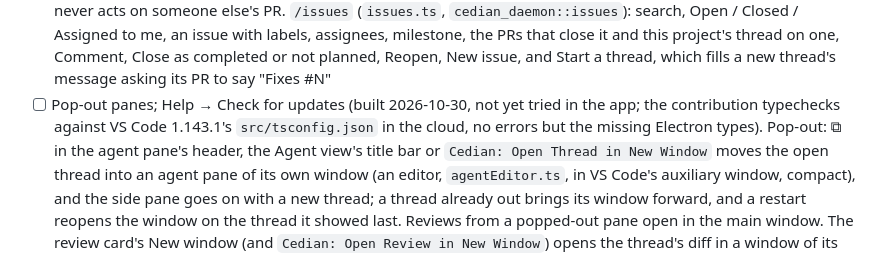
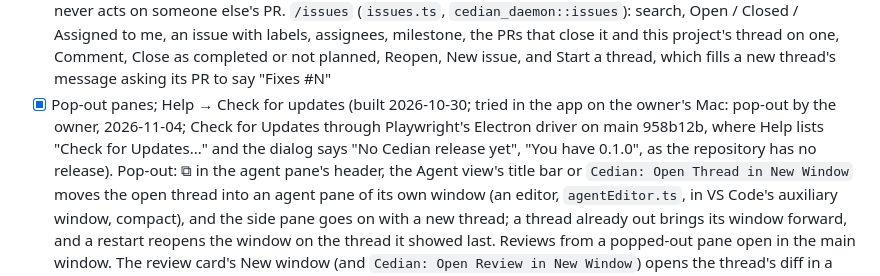
Before and after one commit to pondtakesqueen/cedian, a Markdown page: docs/READINESS.md, the part around the change. Drawn GitHub-style.

Commit message:
READINESS: pop-out and Check for updates tried in the app
Verify: owner tried pop-out; Help → Check for Updates run through Playwright on main 958b12b.
Risk: low (docs only).

Co-Authored-By: Claude Opus 5.5 <noreply@anthropic.com>
Claude-Session: https://claude.ai/code/session_01Npc32EVKUhryM5X1LQT1PH

```diff
--- a/docs/READINESS.md
+++ b/docs/READINESS.md
@@ -240,9 +240,11 @@
   project's thread on one, Comment, Close as completed or not planned,
   Reopen, New issue, and Start a thread, which fills a new thread's message
   asking its PR to say "Fixes #N"
-- [ ] Pop-out panes; Help → Check for updates (built 2026-10-30, not yet
-  tried in the app; the contribution typechecks against VS Code 1.143.1's
-  `src/tsconfig.json` in the cloud, no errors but the missing Electron types).
+- [x] Pop-out panes; Help → Check for updates (built 2026-10-30; tried in
+  the app on the owner's Mac: pop-out by the owner, 2026-11-04; Check for
+  Updates through Playwright's Electron driver on main 958b12b, where Help
+  lists "Check for Updates..." and the dialog says "No Cedian release yet",
+  "You have 0.1.0", as the repository has no release).
   Pop-out: ⧉ in the agent pane's header, the Agent view's title bar or
   `Cedian: Open Thread in New Window` moves the open thread into an agent
   pane of its own window (an editor, `agentEditor.ts`, in VS Code's
```
